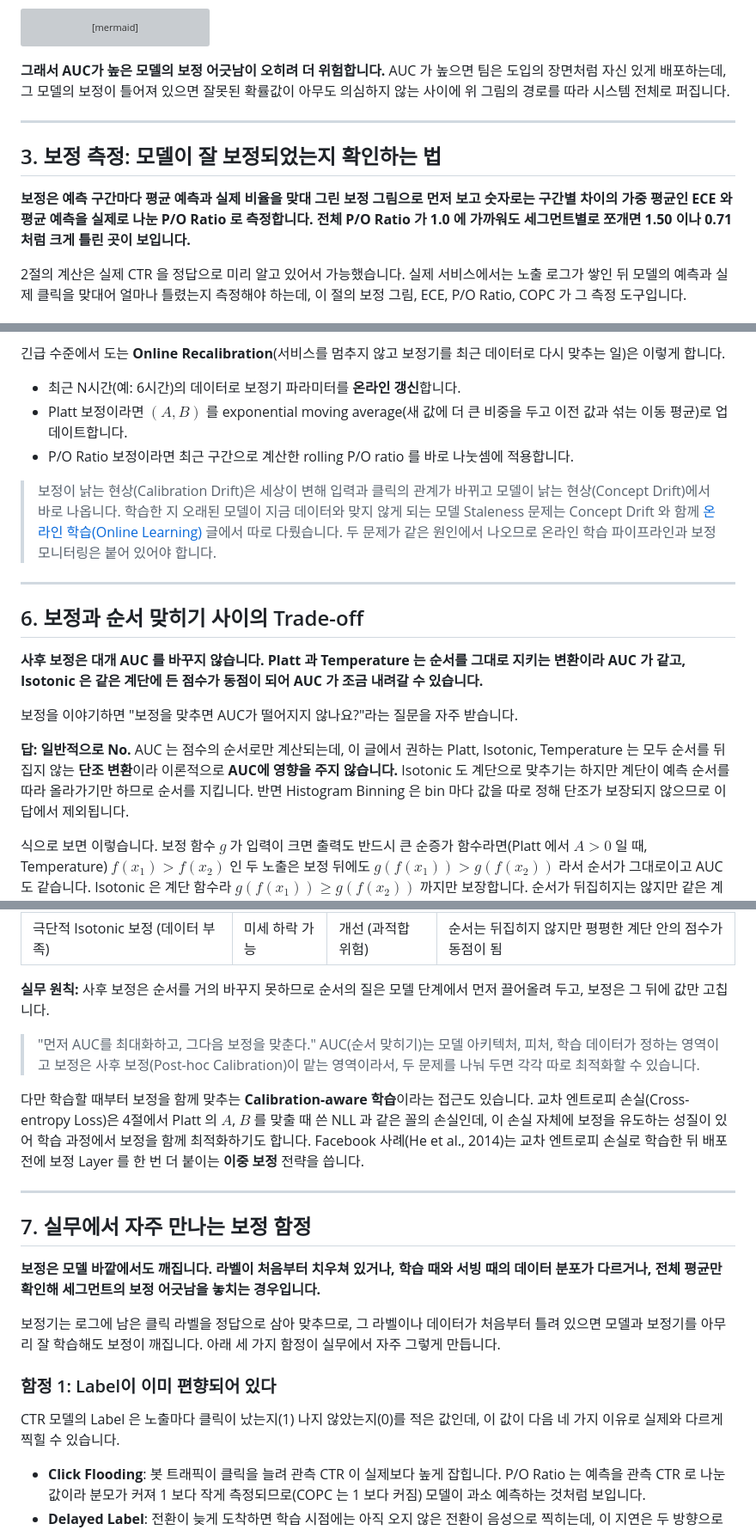
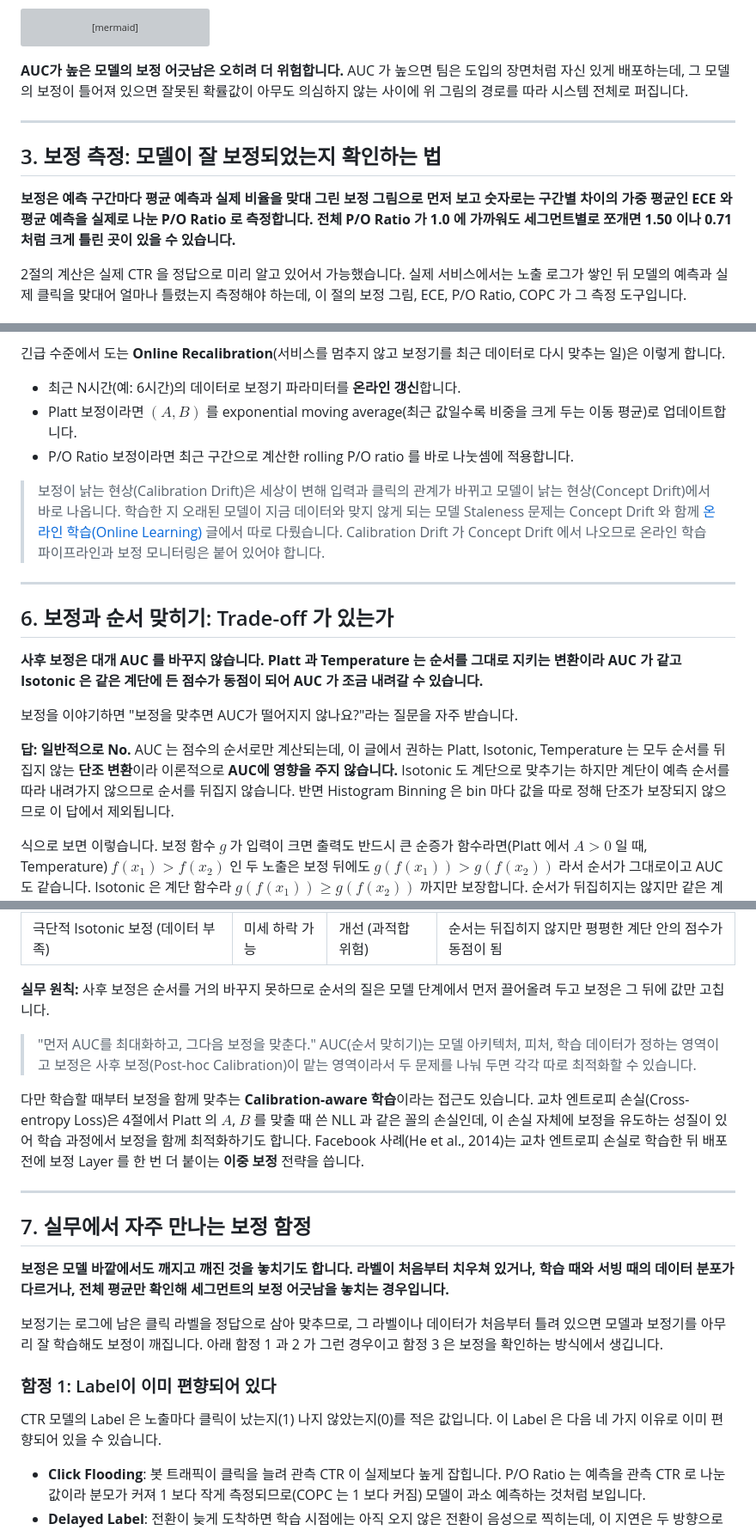
Before and after one commit to chkimsu/adtech-blog, a Markdown page: posts-easy/calibration.md, 3 parts joined by grey strips. Shown at 86% size. Drawn GitHub-style; grey boxes are pictures that could not be loaded.

Commit message:
fix(posts-easy): calibration 다시 쓴 판 검토 고침
Co-Authored-By: Claude Opus 5.5 <noreply@anthropic.com>

````diff
--- a/posts-easy/calibration.md
+++ b/posts-easy/calibration.md
@@ -275,13 +275,13 @@ graph TD
     style I fill:#8a6a3a,stroke:#8a6a3a,color:#fff
 ```
 
-**그래서 AUC가 높은 모델의 보정 어긋남이 오히려 더 위험합니다.** AUC 가 높으면 팀은 도입의 장면처럼 자신 있게 배포하는데, 그 모델의 보정이 틀어져 있으면 잘못된 확률값이 아무도 의심하지 않는 사이에 위 그림의 경로를 따라 시스템 전체로 퍼집니다.
+**AUC가 높은 모델의 보정 어긋남은 오히려 더 위험합니다.** AUC 가 높으면 팀은 도입의 장면처럼 자신 있게 배포하는데, 그 모델의 보정이 틀어져 있으면 잘못된 확률값이 아무도 의심하지 않는 사이에 위 그림의 경로를 따라 시스템 전체로 퍼집니다.
 
 ---
 
 ## 3. 보정 측정: 모델이 잘 보정되었는지 확인하는 법
 
-**보정은 예측 구간마다 평균 예측과 실제 비율을 맞대 그린 보정 그림으로 먼저 보고 숫자로는 구간별 차이의 가중 평균인 ECE 와 평균 예측을 실제로 나눈 P/O Ratio 로 측정합니다. 전체 P/O Ratio 가 1.0 에 가까워도 세그먼트별로 쪼개면 1.50 이나 0.71 처럼 크게 틀린 곳이 보입니다.**
+**보정은 예측 구간마다 평균 예측과 실제 비율을 맞대 그린 보정 그림으로 먼저 보고 숫자로는 구간별 차이의 가중 평균인 ECE 와 평균 예측을 실제로 나눈 P/O Ratio 로 측정합니다. 전체 P/O Ratio 가 1.0 에 가까워도 세그먼트별로 쪼개면 1.50 이나 0.71 처럼 크게 틀린 곳이 있을 수 있습니다.**
 
 2절의 계산은 실제 CTR 을 정답으로 미리 알고 있어서 가능했습니다. 실제 서비스에서는 노출 로그가 쌓인 뒤 모델의 예측과 실제 클릭을 맞대어 얼마나 틀렸는지 측정해야 하는데, 이 절의 보정 그림, ECE, P/O Ratio, COPC 가 그 측정 도구입니다.
 
@@ -736,20 +736,20 @@ graph TD
 
 긴급 수준에서 도는 **Online Recalibration**(서비스를 멈추지 않고 보정기를 최근 데이터로 다시 맞추는 일)은 이렇게 합니다.
 - 최근 N시간(예: 6시간)의 데이터로 보정기 파라미터를 **온라인 갱신**합니다.
-- Platt 보정이라면 $(A, B)$ 를 exponential moving average(새 값에 더 큰 비중을 두고 이전 값과 섞는 이동 평균)로 업데이트합니다.
+- Platt 보정이라면 $(A, B)$ 를 exponential moving average(최근 값일수록 비중을 크게 두는 이동 평균)로 업데이트합니다.
 - P/O Ratio 보정이라면 최근 구간으로 계산한 rolling P/O ratio 를 바로 나눗셈에 적용합니다.
 
-> 보정이 낡는 현상(Calibration Drift)은 세상이 변해 입력과 클릭의 관계가 바뀌고 모델이 낡는 현상(Concept Drift)에서 바로 나옵니다. 학습한 지 오래된 모델이 지금 데이터와 맞지 않게 되는 모델 Staleness 문제는 Concept Drift 와 함께 [온라인 학습(Online Learning)](post.html?id=online-learning-delayed-feedback) 글에서 따로 다뤘습니다. 두 문제가 같은 원인에서 나오므로 온라인 학습 파이프라인과 보정 모니터링은 붙어 있어야 합니다.
+> 보정이 낡는 현상(Calibration Drift)은 세상이 변해 입력과 클릭의 관계가 바뀌고 모델이 낡는 현상(Concept Drift)에서 바로 나옵니다. 학습한 지 오래된 모델이 지금 데이터와 맞지 않게 되는 모델 Staleness 문제는 Concept Drift 와 함께 [온라인 학습(Online Learning)](post.html?id=online-learning-delayed-feedback) 글에서 따로 다뤘습니다. Calibration Drift 가 Concept Drift 에서 나오므로 온라인 학습 파이프라인과 보정 모니터링은 붙어 있어야 합니다.
 
 ---
 
-## 6. 보정과 순서 맞히기 사이의 Trade-off
+## 6. 보정과 순서 맞히기: Trade-off 가 있는가
 
-**사후 보정은 대개 AUC 를 바꾸지 않습니다. Platt 과 Temperature 는 순서를 그대로 지키는 변환이라 AUC 가 같고, Isotonic 은 같은 계단에 든 점수가 동점이 되어 AUC 가 조금 내려갈 수 있습니다.**
+**사후 보정은 대개 AUC 를 바꾸지 않습니다. Platt 과 Temperature 는 순서를 그대로 지키는 변환이라 AUC 가 같고 Isotonic 은 같은 계단에 든 점수가 동점이 되어 AUC 가 조금 내려갈 수 있습니다.**
 
 보정을 이야기하면 "보정을 맞추면 AUC가 떨어지지 않나요?"라는 질문을 자주 받습니다.
 
-**답: 일반적으로 No.** AUC 는 점수의 순서로만 계산되는데, 이 글에서 권하는 Platt, Isotonic, Temperature 는 모두 순서를 뒤집지 않는 **단조 변환**이라 이론적으로 **AUC에 영향을 주지 않습니다.** Isotonic 도 계단으로 맞추기는 하지만 계단이 예측 순서를 따라 올라가기만 하므로 순서를 지킵니다. 반면 Histogram Binning 은 bin 마다 값을 따로 정해 단조가 보장되지 않으므로 이 답에서 제외됩니다.
+**답: 일반적으로 No.** AUC 는 점수의 순서로만 계산되는데, 이 글에서 권하는 Platt, Isotonic, Temperature 는 모두 순서를 뒤집지 않는 **단조 변환**이라 이론적으로 **AUC에 영향을 주지 않습니다.** Isotonic 도 계단으로 맞추기는 하지만 계단이 예측 순서를 따라 내려가지 않으므로 순서를 뒤집지 않습니다. 반면 Histogram Binning 은 bin 마다 값을 따로 정해 단조가 보장되지 않으므로 이 답에서 제외됩니다.
 
 식으로 보면 이렇습니다. 보정 함수 $g$ 가 입력이 크면 출력도 반드시 큰 순증가 함수라면(Platt 에서 $A > 0$ 일 때, Temperature) $f(x_1) > f(x_2)$ 인 두 노출은 보정 뒤에도 $g(f(x_1)) > g(f(x_2))$ 라서 순서가 그대로이고 AUC 도 같습니다. Isotonic 은 계단 함수라 $g(f(x_1)) \ge g(f(x_2))$ 까지만 보장합니다. 순서가 뒤집히지는 않지만 같은 계단에 들어간 두 점수는 동점이 되어 어느 쪽이 위인지 구분되지 않으므로, 계단이 거칠면 AUC 가 조금 내려갈 수 있습니다. 2절에서 다섯 후보의 pCTR 에 모두 0.893 을 곱해도 순서가 A, D, B, E, C 그대로였는데, 양수를 곱하는 변환도 순증가 함수입니다.
 
@@ -759,9 +759,9 @@ graph TD
 | Calibration-aware Loss로 재학습 | 미세 변화 가능 | 개선 | Loss 함수 변경으로 모델 자체가 변함 |
 | 극단적 Isotonic 보정 (데이터 부족) | 미세 하락 가능 | 개선 (과적합 위험) | 순서는 뒤집히지 않지만 평평한 계단 안의 점수가 동점이 됨 |
 
-**실무 원칙:** 사후 보정은 순서를 거의 바꾸지 못하므로 순서의 질은 모델 단계에서 먼저 끌어올려 두고, 보정은 그 뒤에 값만 고칩니다.
+**실무 원칙:** 사후 보정은 순서를 거의 바꾸지 못하므로 순서의 질은 모델 단계에서 먼저 끌어올려 두고 보정은 그 뒤에 값만 고칩니다.
 
-> "먼저 AUC를 최대화하고, 그다음 보정을 맞춘다." AUC(순서 맞히기)는 모델 아키텍처, 피처, 학습 데이터가 정하는 영역이고 보정은 사후 보정(Post-hoc Calibration)이 맡는 영역이라서, 두 문제를 나눠 두면 각각 따로 최적화할 수 있습니다.
+> "먼저 AUC를 최대화하고, 그다음 보정을 맞춘다." AUC(순서 맞히기)는 모델 아키텍처, 피처, 학습 데이터가 정하는 영역이고 보정은 사후 보정(Post-hoc Calibration)이 맡는 영역이라서 두 문제를 나눠 두면 각각 따로 최적화할 수 있습니다.
 
 다만 학습할 때부터 보정을 함께 맞추는 **Calibration-aware 학습**이라는 접근도 있습니다. 교차 엔트로피 손실(Cross-entropy Loss)은 4절에서 Platt 의 $A$, $B$ 를 맞출 때 쓴 NLL 과 같은 꼴의 손실인데, 이 손실 자체에 보정을 유도하는 성질이 있어 학습 과정에서 보정을 함께 최적화하기도 합니다. Facebook 사례(He et al., 2014)는 교차 엔트로피 손실로 학습한 뒤 배포 전에 보정 Layer 를 한 번 더 붙이는 **이중 보정** 전략을 씁니다.
 
@@ -769,13 +769,13 @@ graph TD
 
 ## 7. 실무에서 자주 만나는 보정 함정
 
-**보정은 모델 바깥에서도 깨집니다. 라벨이 처음부터 치우쳐 있거나, 학습 때와 서빙 때의 데이터 분포가 다르거나, 전체 평균만 확인해 세그먼트의 보정 어긋남을 놓치는 경우입니다.**
+**보정은 모델 바깥에서도 깨지고 깨진 것을 놓치기도 합니다. 라벨이 처음부터 치우쳐 있거나, 학습 때와 서빙 때의 데이터 분포가 다르거나, 전체 평균만 확인해 세그먼트의 보정 어긋남을 놓치는 경우입니다.**
 
-보정기는 로그에 남은 클릭 라벨을 정답으로 삼아 맞추므로, 그 라벨이나 데이터가 처음부터 틀려 있으면 모델과 보정기를 아무리 잘 학습해도 보정이 깨집니다. 아래 세 가지 함정이 실무에서 자주 그렇게 만듭니다.
+보정기는 로그에 남은 클릭 라벨을 정답으로 삼아 맞추므로, 그 라벨이나 데이터가 처음부터 틀려 있으면 모델과 보정기를 아무리 잘 학습해도 보정이 깨집니다. 아래 함정 1 과 2 가 그런 경우이고 함정 3 은 보정을 확인하는 방식에서 생깁니다.
 
 ### 함정 1: Label이 이미 편향되어 있다
 
-CTR 모델의 Label 은 노출마다 클릭이 났는지(1) 나지 않았는지(0)를 적은 값인데, 이 값이 다음 네 가지 이유로 실제와 다르게 찍힐 수 있습니다.
+CTR 모델의 Label 은 노출마다 클릭이 났는지(1) 나지 않았는지(0)를 적은 값입니다. 이 Label 은 다음 네 가지 이유로 이미 편향되어 있을 수 있습니다.
 
 - **Click Flooding**: 봇 트래픽이 클릭을 늘려 관측 CTR 이 실제보다 높게 잡힙니다. P/O Ratio 는 예측을 관측 CTR 로 나눈 값이라 분모가 커져 1 보다 작게 측정되므로(COPC 는 1 보다 커짐) 모델이 과소 예측하는 것처럼 보입니다.
 - **Delayed Label**: 전환이 늦게 도착하면 학습 시점에는 아직 오지 않은 전환이 음성으로 찍히는데, 이 지연은 두 방향으로 작용하니 조심해야 합니다. 그 데이터로 학습한 모델은 확률을 낮게 보도록 배워 진짜 과소 예측이 됩니다. 반면 아직 도착하지 않은 전환 때문에 관측값이 낮게 잡히면 그 순간의 P/O Ratio 는 1 보다 크게 나와 과대 예측처럼 보입니다. 그래서 라벨이 다 도착한 뒤에 다시 측정해야 합니다. 자세한 구조는 [pCVR 모델링](post.html?id=pcvr-modeling)에 있습니다.
````
Also changed, not shown: other parts of posts-easy/calibration.md (+28 -28 lines).
